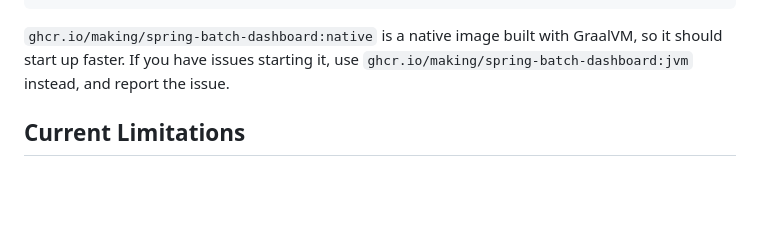
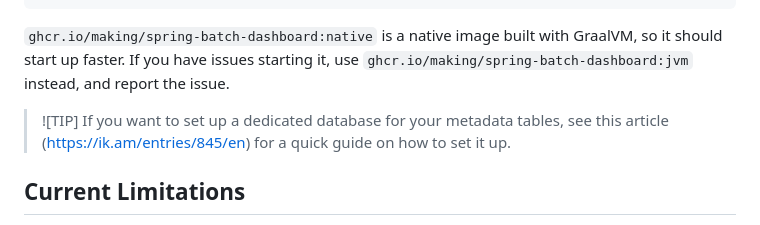
Before and after one commit to making/spring-batch-dashboard, a Markdown page: README.md, the part around the change. GitHub-like rendering; blank space fills up the shorter version.

```diff
--- a/README.md
+++ b/README.md
@@ -61,6 +61,9 @@ docker run --rm --name spring-batch-dashboard -p 8080:8080 ghcr.io/making/spring
 
 `ghcr.io/making/spring-batch-dashboard:native` is a native image built with GraalVM, so it should start up faster. If you have issues starting it, use `ghcr.io/making/spring-batch-dashboard:jvm` instead, and report the issue.
 
+> ![TIP]
+> If you want to set up a dedicated database for your metadata tables, see this article (https://ik.am/entries/845/en) for a quick guide on how to set it up.
+
 ## Current Limitations
 
 - PostgreSQL support only
```
